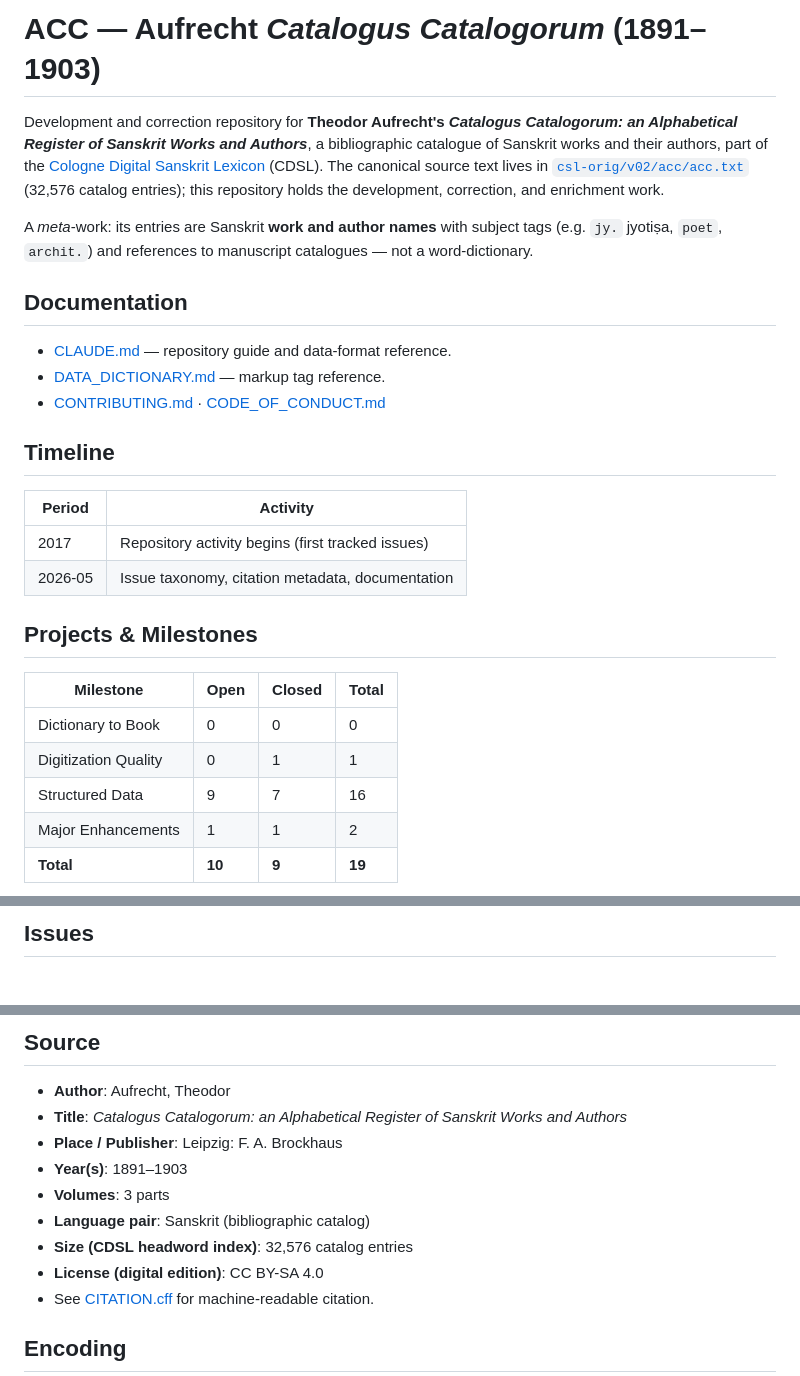
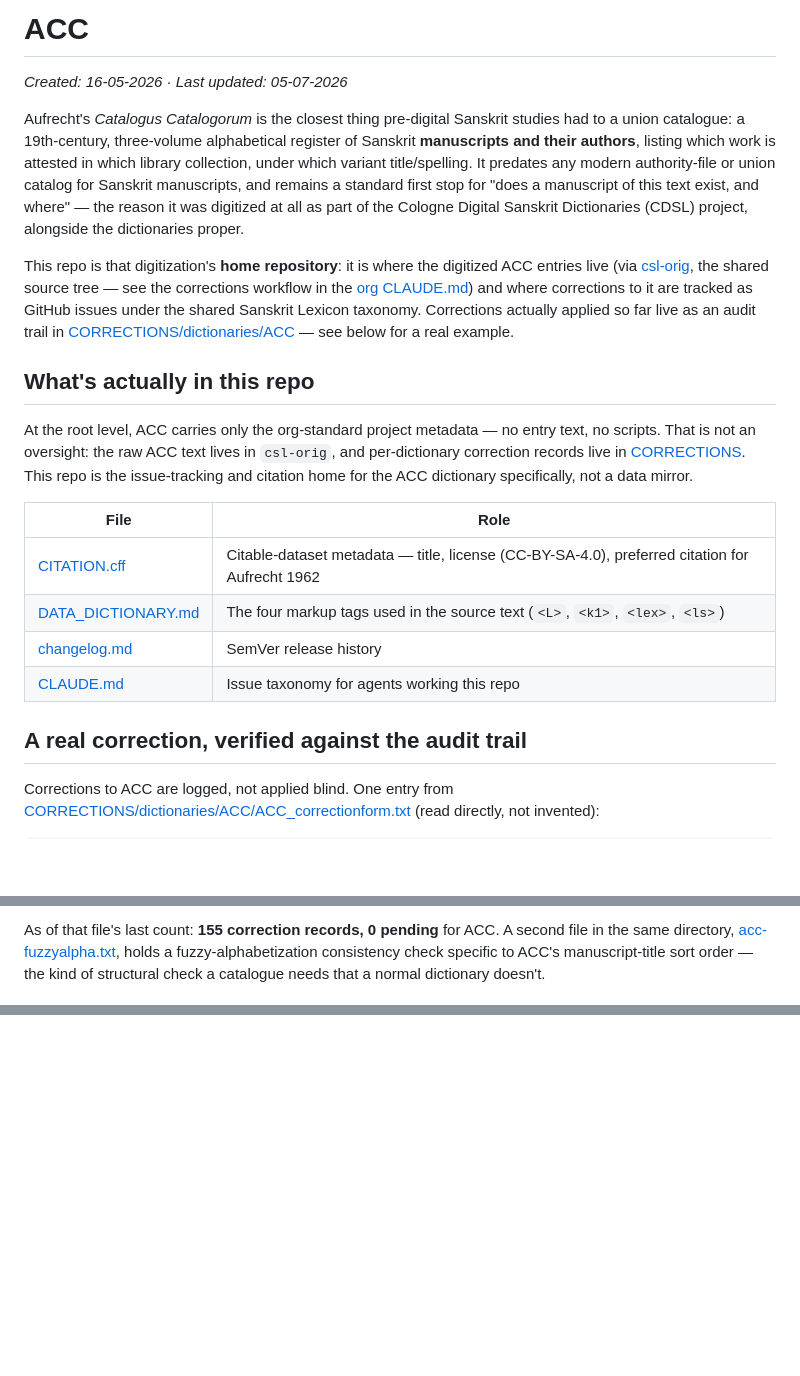
Before and after one commit to sanskrit-lexicon/ACC, a Markdown page: README.md, 3 parts joined by grey strips. Rendered like a GitHub page; blank space fills up the shorter version.

Commit message:
docs: upgrade README to best-standard with usage example
Co-Authored-By: Claude Sonnet 5 <noreply@anthropic.com>

````diff
--- a/README.md
+++ b/README.md
@@ -1,29 +1,44 @@
-# ACC — Aufrecht *Catalogus Catalogorum* (1891–1903)
+# ACC
 
-Development and correction repository for **Theodor Aufrecht's *Catalogus Catalogorum: an Alphabetical Register of Sanskrit Works and Authors***, a bibliographic catalogue of Sanskrit works and their authors, part of the [Cologne Digital Sanskrit Lexicon](https://www.sanskrit-lexicon.uni-koeln.de/) (CDSL). The canonical source text lives in [`csl-orig/v02/acc/acc.txt`](https://github.com/sanskrit-lexicon/csl-orig/blob/master/v02/acc/acc.txt) (32,576 catalog entries); this repository holds the development, correction, and enrichment work.
+_Created: 16-05-2026 · Last updated: 05-07-2026_
 
-A *meta*-work: its entries are Sanskrit **work and author names** with subject tags (e.g. `jy.` jyotiṣa, `poet`, `archit.`) and references to manuscript catalogues — not a word-dictionary.
+Aufrecht's *Catalogus Catalogorum* is the closest thing pre-digital Sanskrit
+studies had to a union catalogue: a 19th-century, three-volume alphabetical
+register of Sanskrit **manuscripts and their authors**, listing which work is
+attested in which library collection, under which variant title/spelling. It
+predates any modern authority-file or union catalog for Sanskrit
+manuscripts, and remains a standard first stop for "does a manuscript of this
+text exist, and where" — the reason it was digitized at all as part of the
+Cologne Digital Sanskrit Dictionaries (CDSL) project, alongside the
+dictionaries proper.
 
-## Documentation
+This repo is that digitization's **home repository**: it is where the
+digitized ACC entries live (via [csl-orig](https://github.com/sanskrit-lexicon/csl-orig),
+the shared source tree — see the corrections workflow in the
+[org CLAUDE.md](../CLAUDE.md)) and where corrections to it are tracked as
+GitHub issues under the shared Sanskrit Lexicon taxonomy. Corrections
+actually applied so far live as an audit trail in
+[CORRECTIONS/dictionaries/ACC](../CORRECTIONS/dictionaries/ACC) — see below
+for a real example.
 
-- [CLAUDE.md](CLAUDE.md) — repository guide and data-format reference.
-- [DATA_DICTIONARY.md](DATA_DICTIONARY.md) — markup tag reference.
-- [CONTRIBUTING.md](CONTRIBUTING.md) · [CODE_OF_CONDUCT.md](CODE_OF_CONDUCT.md)
+## What's actually in this repo
 
-## Timeline
+At the root level, ACC carries only the org-standard project metadata — no
+entry text, no scripts. That is not an oversight: the raw ACC text lives in
+`csl-orig`, and per-dictionary correction records live in
+[CORRECTIONS](../CORRECTIONS). This repo is the issue-tracking and citation
+home for the ACC dictionary specifically, not a data mirror.
 
-| Period | Activity |
+| File | Role |
 |---|---|
-| 2017 | Repository activity begins (first tracked issues) |
-| 2026-05 | Issue taxonomy, citation metadata, documentation |
+| [CITATION.cff](CITATION.cff) | Citable-dataset metadata — title, license (CC-BY-SA-4.0), preferred citation for Aufrecht 1962 |
+| [DATA_DICTIONARY.md](DATA_DICTIONARY.md) | The four markup tags used in the source text (`<L>`, `<k1>`, `<lex>`, `<ls>`) |
+| [changelog.md](changelog.md) | SemVer release history |
+| [CLAUDE.md](CLAUDE.md) | Issue taxonomy for agents working this repo |
 
-## Projects & Milestones
+## A real correction, verified against the audit trail
 
-| Milestone | Open | Closed | Total |
-|---|---|---|---|
-| Dictionary to Book | 0 | 0 | 0 |
-| Digitization Quality | 0 | 1 | 1 |
-| Structured Data | 9 | 7 | 16 |
-| Major Enhancements | 1 | 1 | 2 |
-| **Total** | **10** | **9** | **19** |
+Corrections to ACC are logged, not applied blind. One entry from
+[CORRECTIONS/dictionaries/ACC/ACC_correctionform.txt](../CORRECTIONS/dictionaries/ACC/ACC_correctionform.txt)
+(read directly, not invented):
 
@@ -36,4 +51,9 @@ pie showData
 ```
 
-## Issues
+As of that file's last count: **155 correction records, 0 pending** for ACC.
+A second file in the same directory,
+[acc-fuzzyalpha.txt](../CORRECTIONS/dictionaries/ACC/faultfinder/acc-fuzzyalpha.txt),
+holds a fuzzy-alphabetization consistency check specific to ACC's
+manuscript-title sort order — the kind of structural check a catalogue needs
+that a normal dictionary doesn't.
 
@@ -109,14 +67,0 @@ pie showData
-## Source
-
-- **Author**: Aufrecht, Theodor
-- **Title**: *Catalogus Catalogorum: an Alphabetical Register of Sanskrit Works and Authors*
-- **Place / Publisher**: Leipzig: F. A. Brockhaus
-- **Year(s)**: 1891–1903
-- **Volumes**: 3 parts
-- **Language pair**: Sanskrit (bibliographic catalog)
-- **Size (CDSL headword index)**: 32,576 catalog entries
-- **License (digital edition)**: CC BY-SA 4.0
-- See [CITATION.cff](CITATION.cff) for machine-readable citation.
-
-## Encoding
-
````
Also changed, not shown: other parts of README.md (+15 -87 lines).
